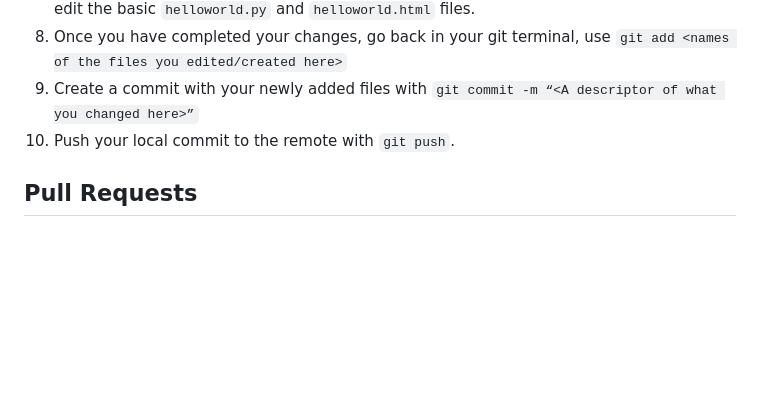
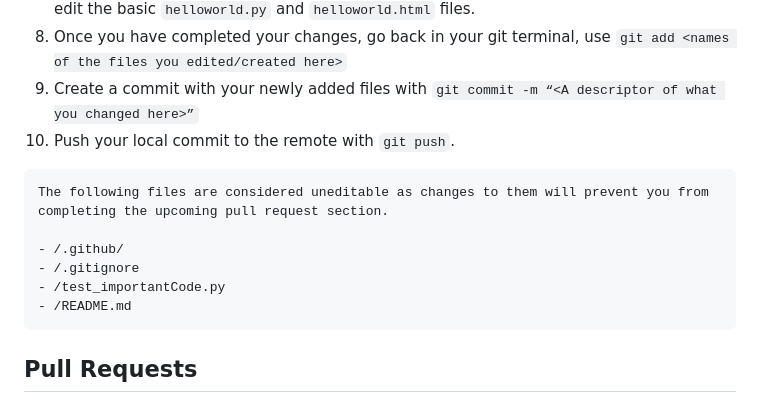
Before and after one commit to JoshuaJLi/RootHacks, a Markdown page: README.md, the part around the change. GitHub-like rendering; blank space fills up the shorter version.

Commit message:
list files that are considered unchangable

````diff
--- a/README.md
+++ b/README.md
@@ -42,6 +42,15 @@
 9.  Create a commit with your newly added files with ```git commit -m “<A descriptor of what you changed here>”```
 10.  Push your local commit to the remote with ```git push```.
 
+```
+The following files are considered uneditable as changes to them will prevent you from completing the upcoming pull request section.
+
+- /.github/
+- /.gitignore
+- /test_importantCode.py
+- /README.md
+```
+
 ## Pull Requests
 Congratulations! If you did everything correctly, you should be able to see your branch on https://github.com/ssss-sfu/RootHacksGitWorkshop and see the file you added to it.
 
````
